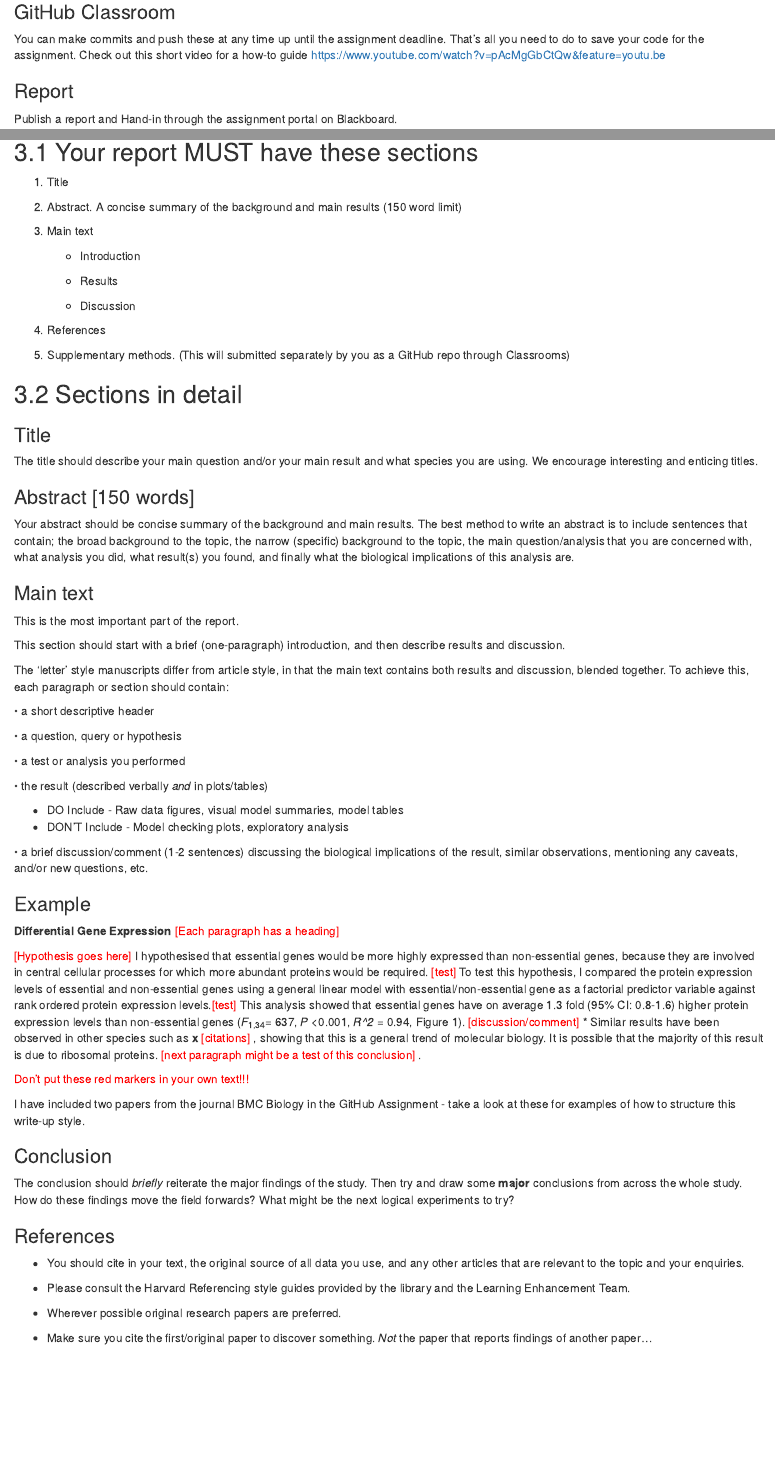
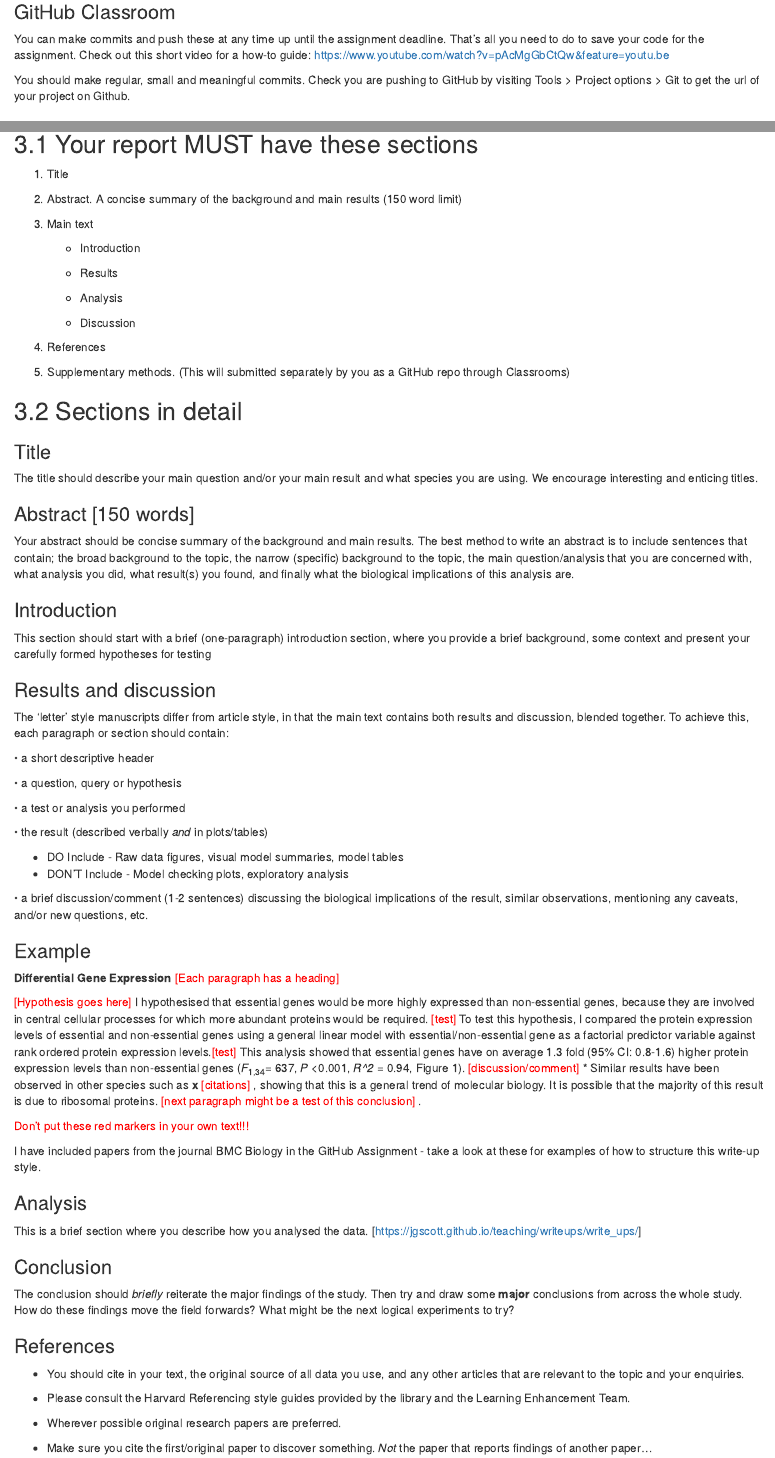
Before and after one commit to hannaaarvoldriley/5023Y-Summative-2, an R Markdown document (Assignment_Brief_Summative_2.Rmd): the page in a window 1100 px wide, from 500 px down, and a second part further down, joined at a grey line. Rendered offline with R 4.5, knitr and Pandoc, with nearby package versions; drawn as R Markdown's standard HTML page in place of the format the file asks for.

Commit message:
2022 update commit

```diff
--- a/Assignment_Brief_Summative_2.Rmd
+++ b/Assignment_Brief_Summative_2.Rmd
@@ -37,7 +37,9 @@ With your chosen dataset you are tasked with using exploratory data analysis and
 
 You can make commits and push these at any time up until the assignment deadline.
 That's all you need to do to save your code for the assignment.
-Check out this short video for a how-to guide https://www.youtube.com/watch?v=pAcMgGbCtQw&feature=youtu.be
+Check out this short video for a how-to guide: https://www.youtube.com/watch?v=pAcMgGbCtQw&feature=youtu.be
+
+You should make regular, small and meaningful commits. Check you are pushing to GitHub by visiting Tools > Project options > Git to get the url of your project on Github.
 
 
 ### Report
@@ -134,6 +136,8 @@ Below I provide some hints  and ideas about how to make interesting reports for
 
     - Results
 
+    - Analysis
+
     - Discussion
 
 
@@ -150,12 +154,11 @@ The title should describe your main question and/or your main result and what sp
 
 Your abstract should be concise summary of the background and main results. The best method to write an abstract is to include sentences that contain; the broad background to the topic, the narrow (specific) background to the topic, the main question/analysis that you are concerned with, what analysis you did, what result(s) you found, and finally what the biological implications of this analysis are.
 
-### Main text
+### Introduction
 
-This is the most important part of the report.
+This section should start with a brief (one-paragraph) introduction section, where you provide a brief background, some context and present your carefully formed hypotheses for testing
 
-This section should start with a brief (one-paragraph) introduction, and then
-describe results and discussion.
+### Results and discussion
 
 The ‘letter’ style manuscripts differ from article style, in that the main text contains
 both results and discussion, blended together. To achieve this, each paragraph or
@@ -191,7 +194,11 @@ the majority of this result is due to ribosomal proteins. <span style="color: re
 
 <span style="color: red;">Don’t put these red markers in your own text!!!</span>
 
-I have included two papers from the journal BMC Biology in the GitHub Assignment - take a look at these for examples of how to structure this write-up style.
+I have included papers from the journal BMC Biology in the GitHub Assignment - take a look at these for examples of how to structure this write-up style.
+
+### Analysis
+
+This is a brief section where you describe how you analysed the data. [https://jgscott.github.io/teaching/writeups/write_ups/]
 
 ### Conclusion
 The conclusion should *briefly* reiterate the major findings of the study. Then try and draw some **major** conclusions from across the whole study.
```
Also changed, not shown: extra.R (deleted, +0 -8 lines), Assignment_Brief_Summative_2.html, Brief.html (deleted), Examples of write-up style/Li et al 2016.pdf (added), Examples of write-up style/Meuthen et al 2021.pdf (added), README.md, Assignment_Brief_Summative_2.Rmd (8 more changed lines), 5 other files.
